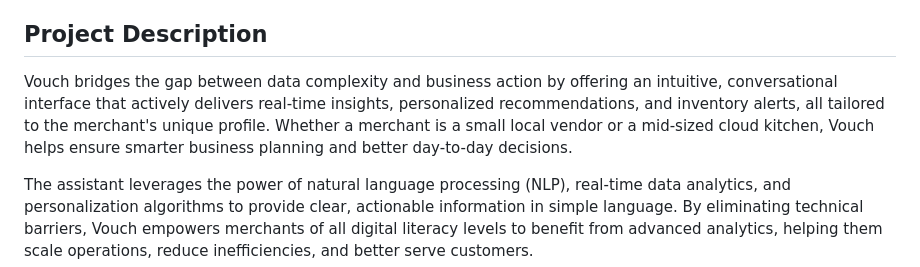
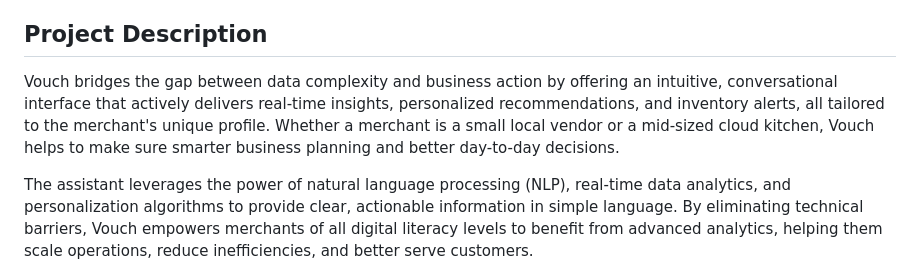
Before and after one commit to urboiflex/AmbatuWIN, a Markdown page: README.md, the part around the change. GitHub-like rendering.

```diff
--- a/README.md
+++ b/README.md
@@ -4,7 +4,7 @@ Vouch is an innovative AI-powered chat assistant designed specifically for South
 
 ## Project Description
 
-Vouch bridges the gap between data complexity and business action by offering an intuitive, conversational interface that actively delivers real-time insights, personalized recommendations, and inventory alerts, all tailored to the merchant's unique profile. Whether a merchant is a small local vendor or a mid-sized cloud kitchen, Vouch helps ensure smarter business planning and better day-to-day decisions.
+Vouch bridges the gap between data complexity and business action by offering an intuitive, conversational interface that actively delivers real-time insights, personalized recommendations, and inventory alerts, all tailored to the merchant's unique profile. Whether a merchant is a small local vendor or a mid-sized cloud kitchen, Vouch helps to make sure smarter business planning and better day-to-day decisions.
 
 The assistant leverages the power of natural language processing (NLP), real-time data analytics, and personalization algorithms to provide clear, actionable information in simple language. By eliminating technical barriers, Vouch empowers merchants of all digital literacy levels to benefit from advanced analytics, helping them scale operations, reduce inefficiencies, and better serve customers.
 
```
